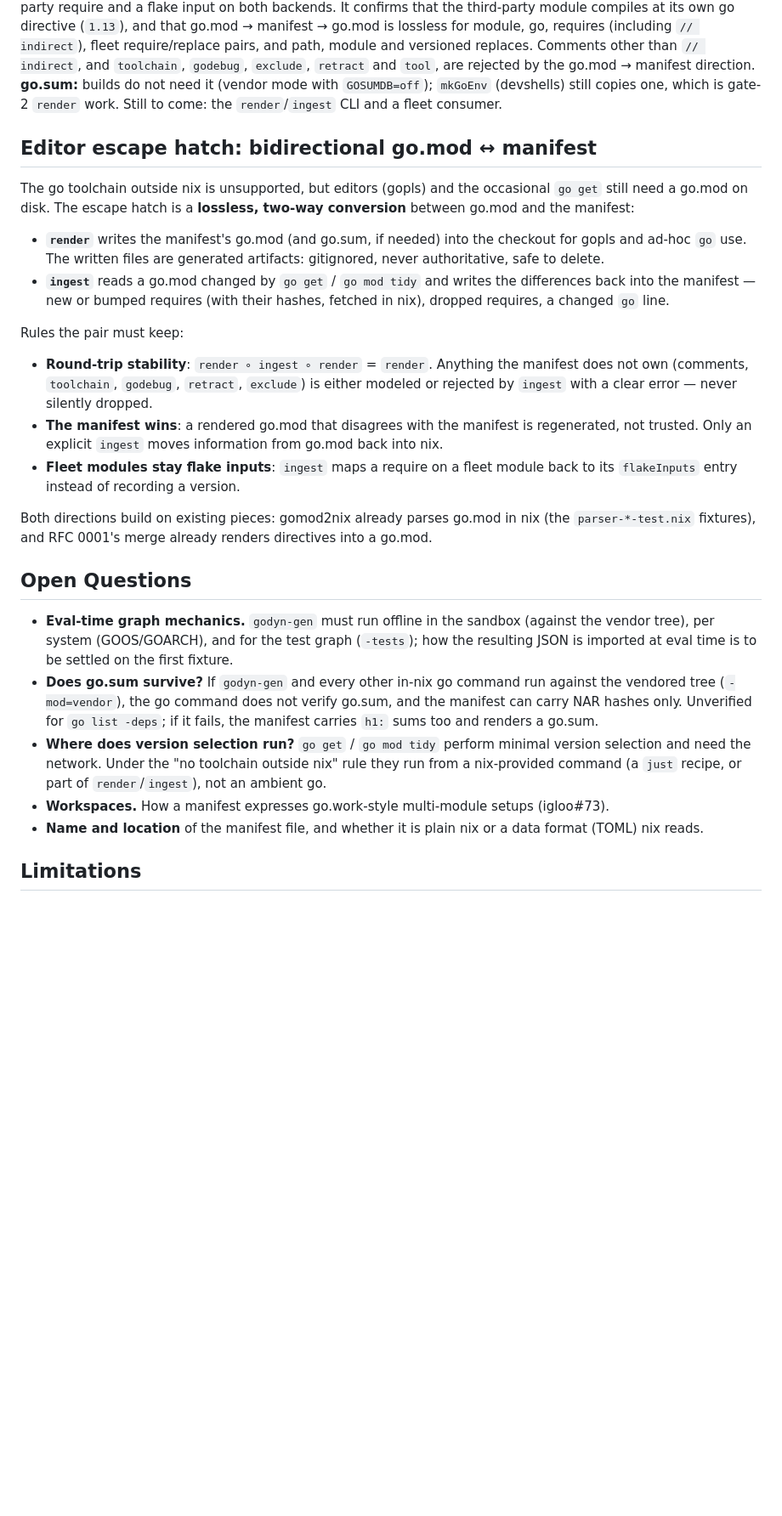
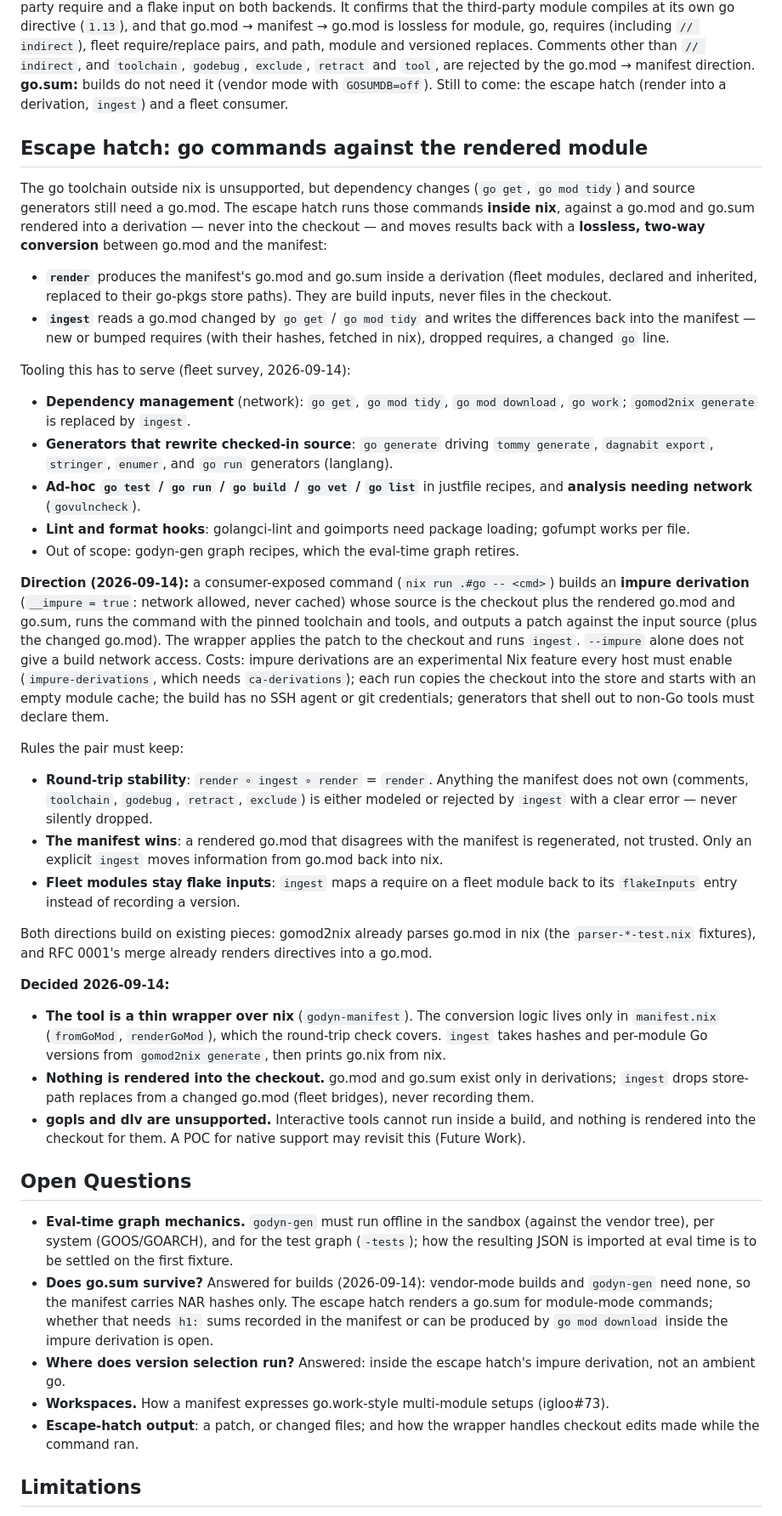
Before and after one commit to amarbel-llc/igloo, a Markdown page: docs/features/0008-nix-authoritative-go-modules.md, the part around one of its changes. Shown at 85% size. GitHub-like rendering; blank space fills up the shorter version.

Commit message:
docs: FDR 0008 escape hatch runs go commands in a derivation; gopls/dlv descoped
Records the fleet survey of Go tooling that runs outside nix builds, and
the direction for the escape hatch: go.mod and go.sum are rendered only
into derivations, never the checkout; dependency and generator commands
run in an impure derivation (network, uncached) and their changes are
patched back, with ingest folding go.mod into go.nix. gopls and dlv are
unsupported for now, with a native-support POC as future work. The
gate-2 promotion criterion, answered open questions and limitations are
updated to match.

:clown: Clown 0.4.4+1ba43a3 — https://code.linenisgreat.com/clown/commit/1ba43a39a1d5ba97b2533f9371036db2155890f8

```diff
--- a/docs/features/0008-nix-authoritative-go-modules.md
+++ b/docs/features/0008-nix-authoritative-go-modules.md
@@ -158,22 +160,50 @@ lossless for module, go, requires (including `// indirect`), fleet
 require/replace pairs, and path, module and versioned replaces.
 Comments other than `// indirect`, and `toolchain`, `godebug`, `exclude`,
 `retract` and `tool`, are rejected by the go.mod → manifest direction.
-**go.sum:** builds do not need it (vendor mode with `GOSUMDB=off`);
-`mkGoEnv` (devshells) still copies one, which is gate-2 `render` work. Still
-to come: the `render`/`ingest` CLI and a fleet consumer.
+**go.sum:** builds do not need it (vendor mode with `GOSUMDB=off`). Still
+to come: the escape hatch (render into a derivation, `ingest`) and a fleet
+consumer.
 
-## Editor escape hatch: bidirectional go.mod ↔ manifest
+## Escape hatch: go commands against the rendered module
 
-The go toolchain outside nix is unsupported, but editors (gopls) and the
-occasional `go get` still need a go.mod on disk. The escape hatch is a
-**lossless, two-way conversion** between go.mod and the manifest:
+The go toolchain outside nix is unsupported, but dependency changes
+(`go get`, `go mod tidy`) and source generators still need a go.mod. The
+escape hatch runs those commands **inside nix**, against a go.mod and go.sum
+rendered into a derivation — never into the checkout — and moves results back
+with a **lossless, two-way conversion** between go.mod and the manifest:
 
-- **`render`** writes the manifest's go.mod (and go.sum, if needed) into the
-  checkout for gopls and ad-hoc `go` use. The written files are generated
-  artifacts: gitignored, never authoritative, safe to delete.
+- **`render`** produces the manifest's go.mod and go.sum inside a derivation
+  (fleet modules, declared and inherited, replaced to their go-pkgs store
+  paths). They are build inputs, never files in the checkout.
 - **`ingest`** reads a go.mod changed by `go get` / `go mod tidy` and writes
   the differences back into the manifest — new or bumped requires (with their
   hashes, fetched in nix), dropped requires, a changed `go` line.
+
+Tooling this has to serve (fleet survey, 2026-09-14):
+
+- **Dependency management** (network): `go get`, `go mod tidy`,
+  `go mod download`, `go work`; `gomod2nix generate` is replaced by `ingest`.
+- **Generators that rewrite checked-in source**: `go generate` driving
+  `tommy generate`, `dagnabit export`, `stringer`, `enumer`, and `go run`
+  generators (langlang).
+- **Ad-hoc `go test` / `go run` / `go build` / `go vet` / `go list`** in
+  justfile recipes, and **analysis needing network** (`govulncheck`).
+- **Lint and format hooks**: golangci-lint and goimports need package
+  loading; gofumpt works per file.
+- Out of scope: godyn-gen graph recipes, which the eval-time graph retires.
+
+**Direction (2026-09-14):** a consumer-exposed command
+(`nix run .#go -- <cmd>`) builds an **impure derivation** (`__impure = true`:
+network allowed, never cached) whose source is the checkout plus the rendered
+go.mod and go.sum, runs the command with the pinned toolchain and tools, and
+outputs a patch against the input source (plus the changed go.mod). The
+wrapper applies the patch to the checkout and runs `ingest`. `--impure` alone
+does not give a build network access. Costs: impure derivations are an
+experimental Nix feature every host must enable (`impure-derivations`,
+which needs `ca-derivations`); each run copies the checkout into
+the store and starts with an empty module cache; the build has no SSH agent
+or git credentials; generators that shell out to non-Go tools must declare
+them.
 
 Rules the pair must keep:
 
@@ -191,25 +221,36 @@ Both directions build on existing pieces: gomod2nix already parses go.mod in
 nix (the `parser-*-test.nix` fixtures), and RFC 0001's merge already renders
 directives into a go.mod.
 
+**Decided 2026-09-14:**
+
+- **The tool is a thin wrapper over nix** (`godyn-manifest`). The
+  conversion logic lives only in `manifest.nix` (`fromGoMod`, `renderGoMod`),
+  which the round-trip check covers. `ingest` takes hashes and per-module Go
+  versions from `gomod2nix generate`, then prints go.nix from nix.
+- **Nothing is rendered into the checkout.** go.mod and go.sum exist only in
+  derivations; `ingest` drops store-path replaces from a changed go.mod
+  (fleet bridges), never recording them.
+- **gopls and dlv are unsupported.** Interactive tools cannot run inside a
+  build, and nothing is rendered into the checkout for them. A POC for native
+  support may revisit this (Future Work).
+
 ## Open Questions
 
 - **Eval-time graph mechanics.** `godyn-gen` must run offline in the sandbox
   (against the vendor tree), per system (GOOS/GOARCH), and for the test graph
   (`-tests`); how the resulting JSON is imported at eval time is to be settled
   on the first fixture.
-- **Does go.sum survive?** If `godyn-gen` and every other in-nix go command run
-  against the vendored tree (`-mod=vendor`), the go command does not verify
-  go.sum, and the manifest can carry NAR hashes only. Unverified for
-  `go list -deps`; if it fails, the manifest carries `h1:` sums too and
-  renders a go.sum.
-- **Where does version selection run?** `go get` / `go mod tidy` perform
-  minimal version selection and need the network. Under the "no toolchain
-  outside nix" rule they run from a nix-provided command (a `just` recipe, or
-  part of `render`/`ingest`), not an ambient go.
+- **Does go.sum survive?** Answered for builds (2026-09-14): vendor-mode
+  builds and `godyn-gen` need none, so the manifest carries NAR hashes only.
+  The escape hatch renders a go.sum for module-mode commands; whether that
+  needs `h1:` sums recorded in the manifest or can be produced by
+  `go mod download` inside the impure derivation is open.
+- **Where does version selection run?** Answered: inside the escape hatch's
+  impure derivation, not an ambient go.
 - **Workspaces.** How a manifest expresses go.work-style multi-module setups
   (igloo#73).
-- **Name and location** of the manifest file, and whether it is plain nix or
-  a data format (TOML) nix reads.
+- **Escape-hatch output**: a patch, or changed files; and how the wrapper
+  handles checkout edits made while the command ran.
 
 ## Limitations
 
```
Also changed, not shown: other parts of docs/features/0008-nix-authoritative-go-modules.md (+16 -8 lines).
